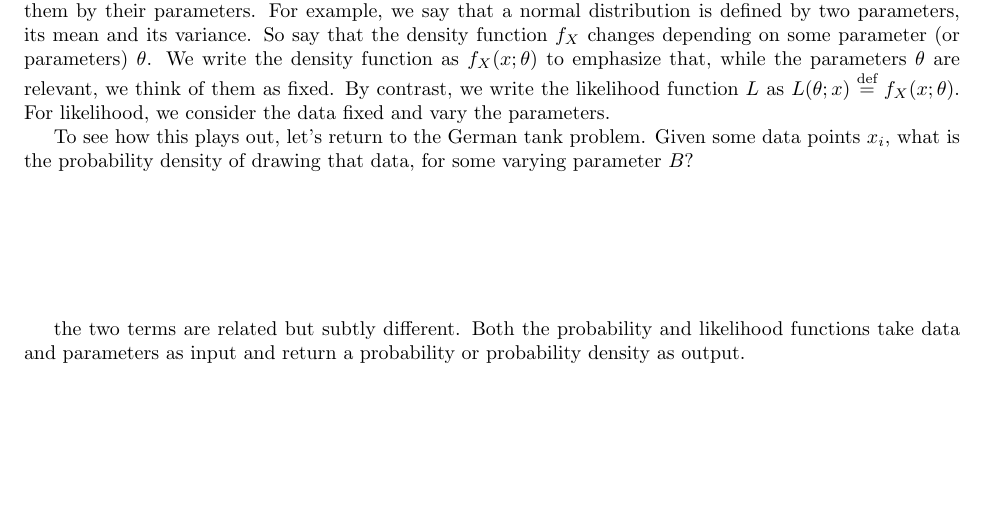
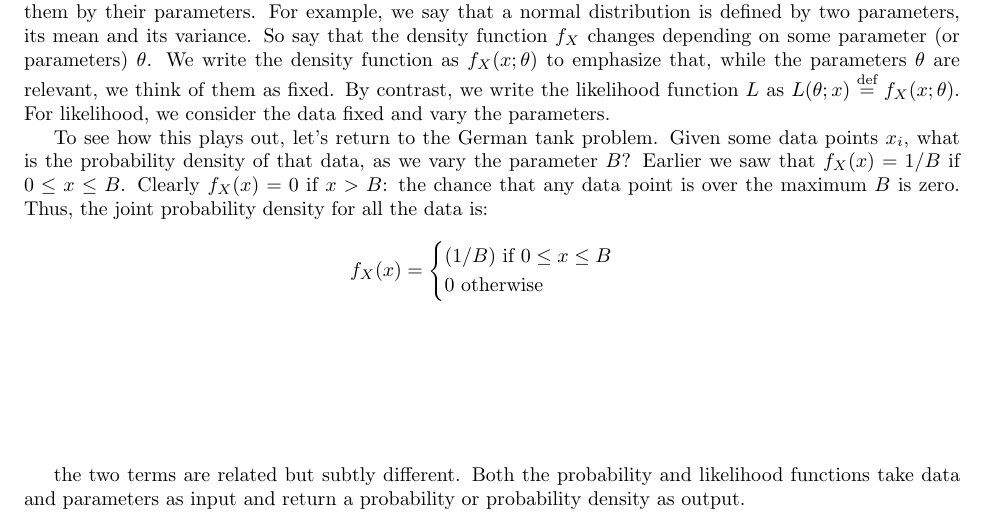
Before and after one commit to swo/stats-book, a LaTeX thesis (main.tex, which reads chapter_estimators.tex): part of page 37 of 77, cut so that both start at the same text, the shorter picture padded with empty space. Compiled offline with pdfLaTeX.

Commit message:
fixing estimators

```diff
--- a/chapter_estimators.tex
+++ b/chapter_estimators.tex
@@ -290,9 +290,17 @@ parameters $\theta$ are relevant, we think of them as fixed. By contrast, we wri
 the likelihood function $L$ as $L(\theta; x) \defeq f_X(x; \theta)$. For likelihood,
 we consider the data fixed and vary the parameters.
 
-To see how this plays out, let's return to the German tank problem. Given some data
-points $x_i$, what is the probability density of drawing that data, for some varying
-parameter $B$?
+To see how this plays out, let's return to the German tank problem. Given some
+data points $x_i$, what is the probability density of that data, as we
+vary the parameter $B$? Earlier we saw that $f_X(x) = 1/B$ if $0 \leq x \leq B$.
+Clearly $f_X(x) = 0$ if $x > B$: the chance that any data point is over the maximum
+$B$ is zero. Thus, the joint probability density for all the data is:
+\begin{equation*}
+    f_X(x) = \begin{cases}
+        (1/B) \text{ if $0 \leq x \leq B$} \\
+        0 \text{ otherwise}
+    \end{cases}
+\end{equation*}
 
 \vspace{1in}
 
```
